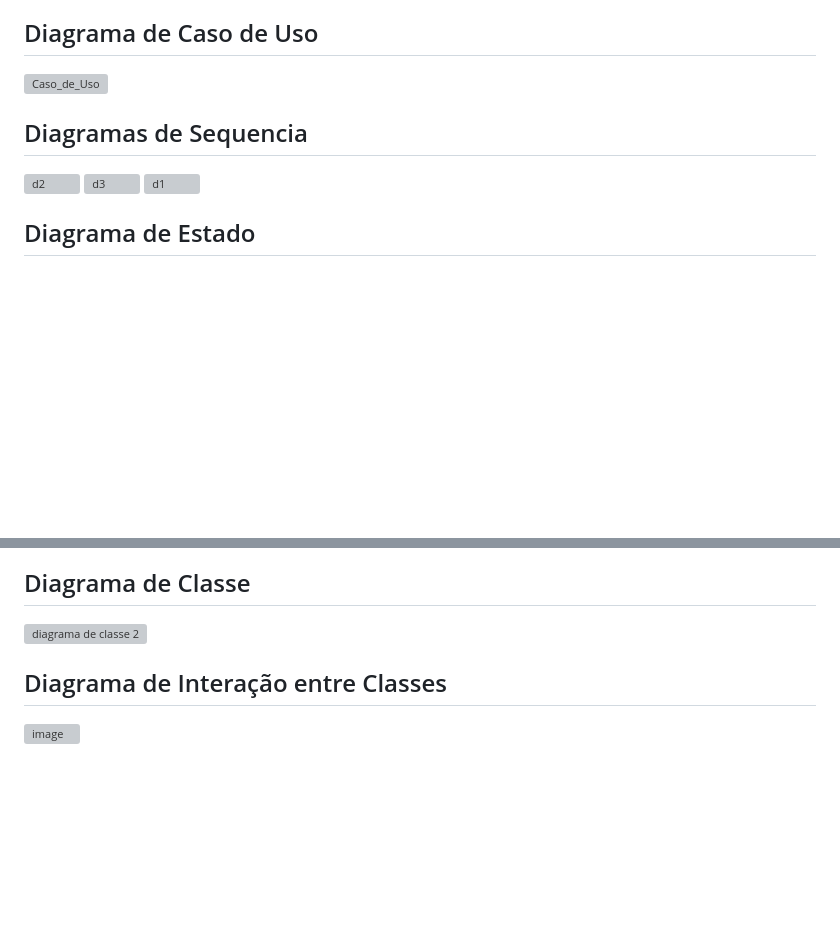
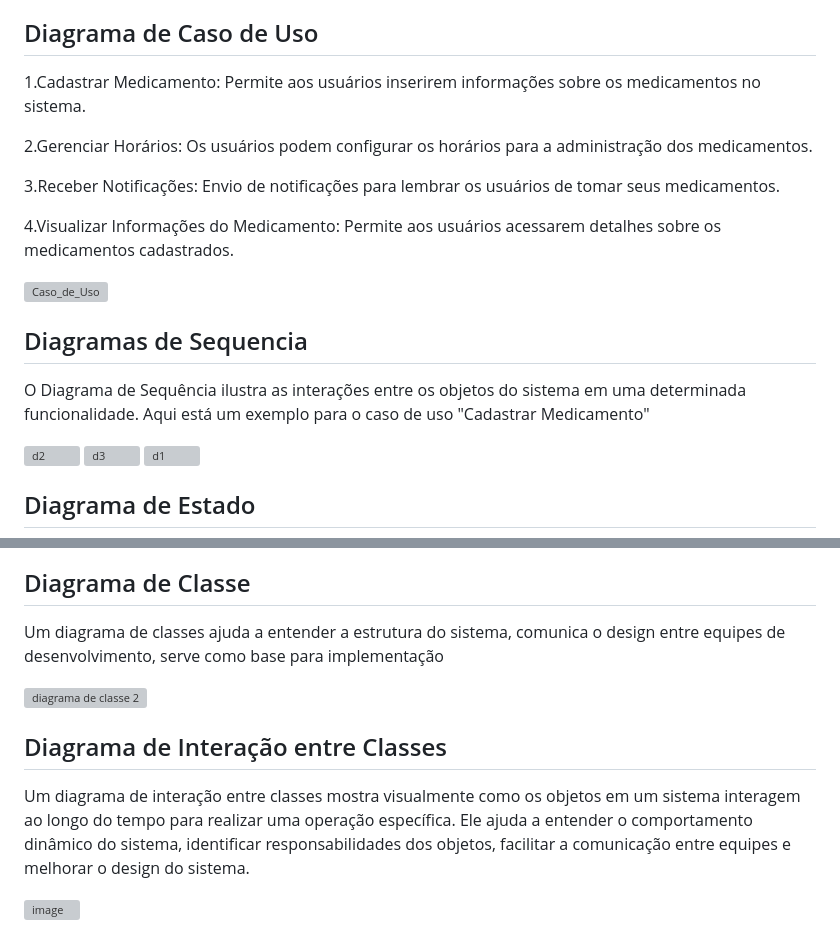
Before and after one commit to RafaelSantos0202/AgendaInterativa, a Markdown page: README.md, 2 parts joined by grey strips. GitHub-like rendering; blank space fills up the shorter version; grey boxes are pictures that could not be loaded.

```diff
--- a/README.md
+++ b/README.md
@@ -63,11 +63,22 @@ O aplicativo "Agenda Interativa" tem o potencial de melhorar significativamente
 
 ## Diagrama de Caso de Uso
 
+1.Cadastrar Medicamento: Permite aos usuários inserirem informações sobre os medicamentos no sistema.
+
+2.Gerenciar Horários: Os usuários podem configurar os horários para a administração dos medicamentos.
+
+3.Receber Notificações: Envio de notificações para lembrar os usuários de tomar seus medicamentos.
+
+4.Visualizar Informações do Medicamento: Permite aos usuários acessarem detalhes sobre os medicamentos cadastrados.
+
 ![Caso_de_Uso](https://github.com/RafaelSantos0202/AgendaInterativa/assets/166449823/08c35701-df84-4d73-b8c6-0ae9625bd394)
 
 
 
 ## Diagramas de Sequencia
+
+O Diagrama de Sequência ilustra as interações entre os objetos do sistema em uma determinada funcionalidade. Aqui está um exemplo para o caso de uso "Cadastrar Medicamento"
+
 
 ![d2](https://github.com/RafaelSantos0202/AgendaInterativa/assets/166449823/f49767ed-3ee2-407a-845b-57876ec0b114)
 ![d3](https://github.com/RafaelSantos0202/AgendaInterativa/assets/166449823/276ecbf9-b08e-41a0-a4b4-3f77a7fd17c4)
@@ -79,12 +93,15 @@ O aplicativo "Agenda Interativa" tem o potencial de melhorar significativamente
 
 
 ## Diagrama de Classe
+
+Um diagrama de classes ajuda a entender a estrutura do sistema, comunica o design entre equipes de desenvolvimento, serve como base para implementação
 
 ![diagrama de classe 2](https://github.com/RafaelSantos0202/AgendaInterativa/assets/166449823/de02e04d-c984-42a5-b69f-acf8f40058a4)
 
 
 
-
 ## Diagrama de Interação entre Classes
 
+Um diagrama de interação entre classes mostra visualmente como os objetos em um sistema interagem ao longo do tempo para realizar uma operação específica. Ele ajuda a entender o comportamento dinâmico do sistema, identificar responsabilidades dos objetos, facilitar a comunicação entre equipes e melhorar o design do sistema.
+
 ![image](https://github.com/RafaelSantos0202/AgendaInterativa/assets/166449823/973d1890-d729-483f-a00f-cfef5f5718ed)
```
Also changed, not shown: other parts of README.md (+3 -0 lines).
